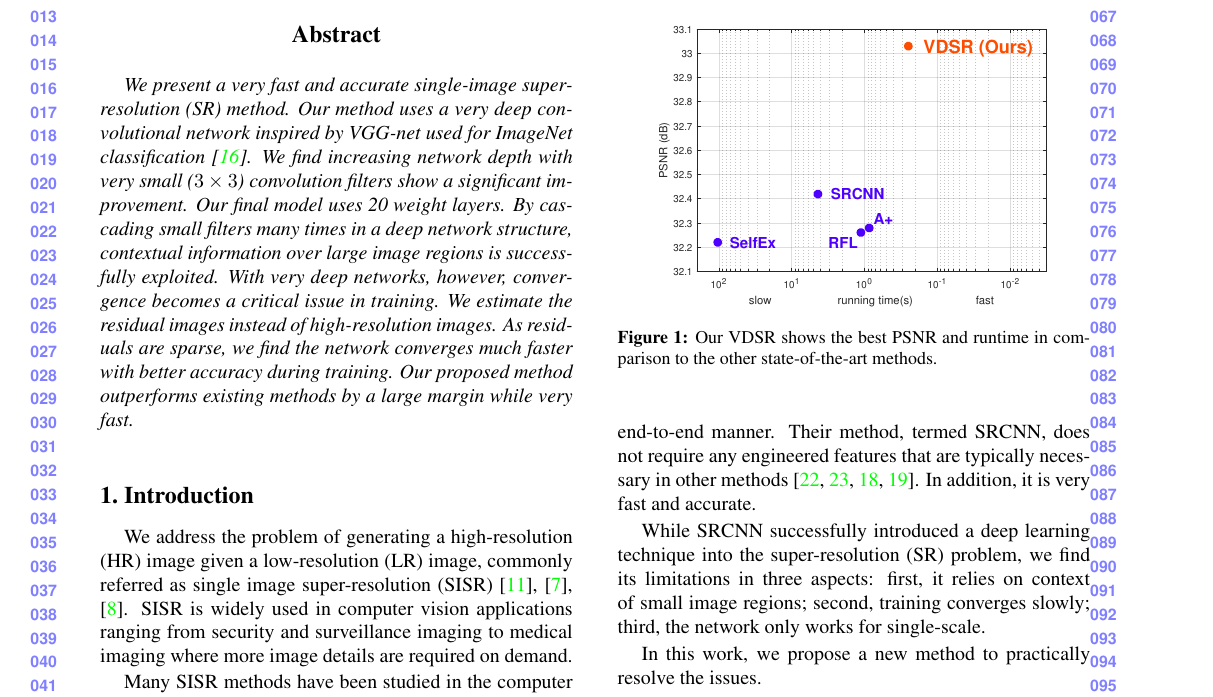
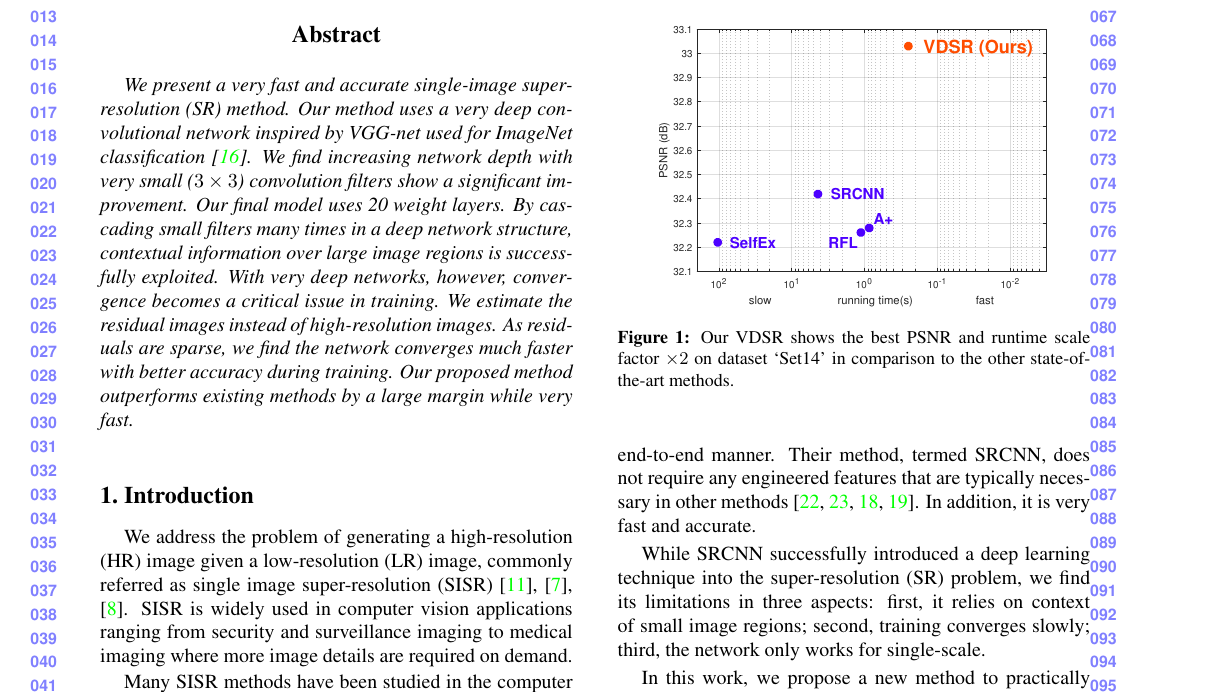
Before and after one commit to kjw0612/vdsr, a LaTeX paper (paper/VDSR_CVPR2016_ID0000.tex): part of page 1 of 9, cut so that both start at the same text. Compiled offline with pdfLaTeX.

Commit message:
[doc] caption modified

```diff
--- a/paper/VDSR_CVPR2016_ID0000.tex
+++ b/paper/VDSR_CVPR2016_ID0000.tex
@@ -90,7 +90,7 @@ While SRCNN successfully introduced a deep learning technique into the super-res
 \begin{figure}
 \centering
 {\graphicspath{{figs/figf/}}\includegraphics[width=7cm]{frontfig}}
-\caption{Our VDSR shows the best PSNR and runtime in comparison to the other state-of-the-art methods.}
+\caption{Our VDSR shows the best PSNR and runtime scale factor $\times2$ on dataset `Set14' in comparison to the other state-of-the-art methods.}
 \end{figure}
 
 
```
